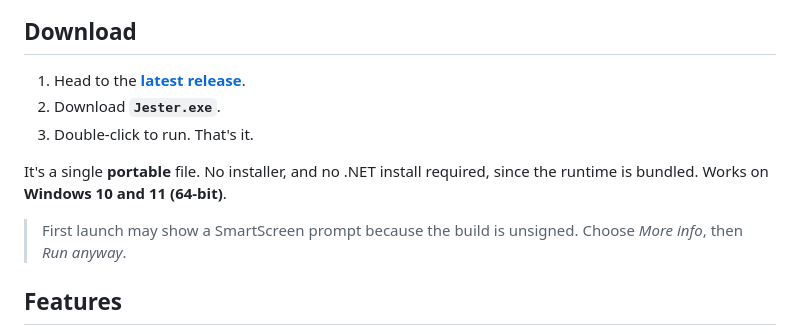
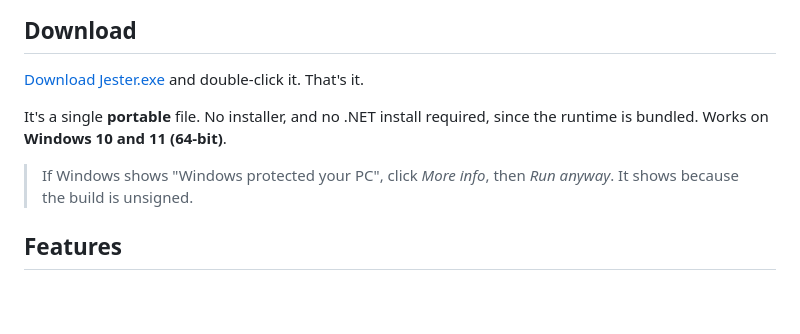
Before and after one commit to dominikkoenitzer/Jester, a Markdown page: README.md, the part around one of its changes. GitHub-like rendering; blank space fills up the shorter version.

Commit message:
Link the README download straight to Jester.exe

```diff
--- a/README.md
+++ b/README.md
@@ -21,13 +21,11 @@
 
 ## Download
 
-1. Head to the [**latest release**](../../releases/latest).
-2. Download **`Jester.exe`**.
-3. Double-click to run. That's it.
+[Download Jester.exe](https://github.com/dominikkoenitzer/Jester/releases/latest/download/Jester.exe) and double-click it. That's it.
 
 It's a single **portable** file. No installer, and no .NET install required, since the runtime is bundled. Works on **Windows 10 and 11 (64-bit)**.
 
-> First launch may show a SmartScreen prompt because the build is unsigned. Choose *More info*, then *Run anyway*.
+> If Windows shows "Windows protected your PC", click *More info*, then *Run anyway*. It shows because the build is unsigned.
 
 ## Features
 
```
Also changed, not shown: other parts of README.md (+1 -1 lines).
